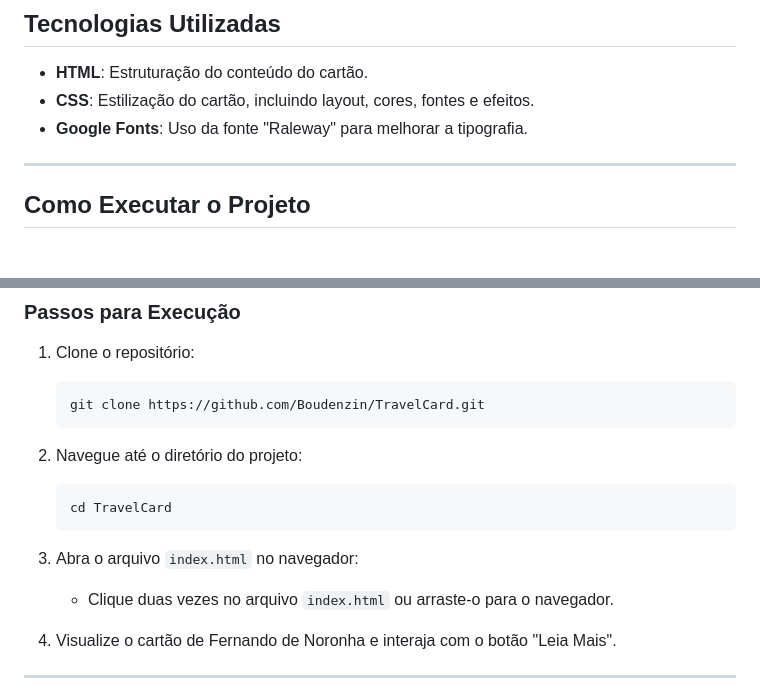
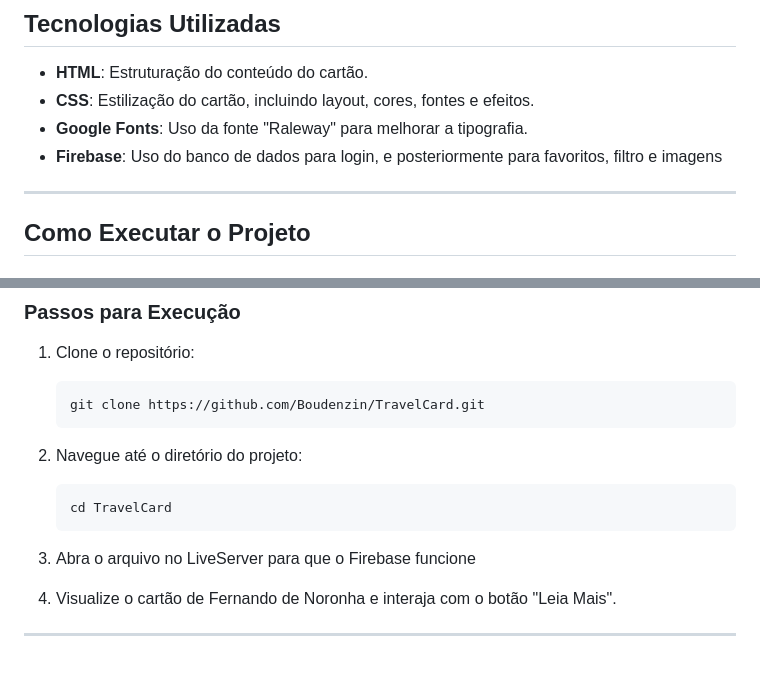
Before and after one commit to Boudenzin/TravelCard, a Markdown page: README.md, 2 parts joined by grey strips. GitHub-like rendering; blank space fills up the shorter version.

Commit message:
docs: Adicione descrição do firebase

````diff
--- a/README.md
+++ b/README.md
@@ -19,6 +19,7 @@ O **TravelCard** é um projeto simples que cria um cartão de visita digital par
 - **HTML**: Estruturação do conteúdo do cartão.
 - **CSS**: Estilização do cartão, incluindo layout, cores, fontes e efeitos.
 - **Google Fonts**: Uso da fonte "Raleway" para melhorar a tipografia.
+- **Firebase**: Uso do banco de dados para login, e posteriormente para favoritos, filtro e imagens
 
 ---
 
@@ -40,8 +41,7 @@ O **TravelCard** é um projeto simples que cria um cartão de visita digital par
    cd TravelCard
    ```
 
-3. Abra o arquivo `index.html` no navegador:
-   - Clique duas vezes no arquivo `index.html` ou arraste-o para o navegador.
+3. Abra o arquivo no LiveServer para que o Firebase funcione
 
 4. Visualize o cartão de Fernando de Noronha e interaja com o botão "Leia Mais".
 
````
